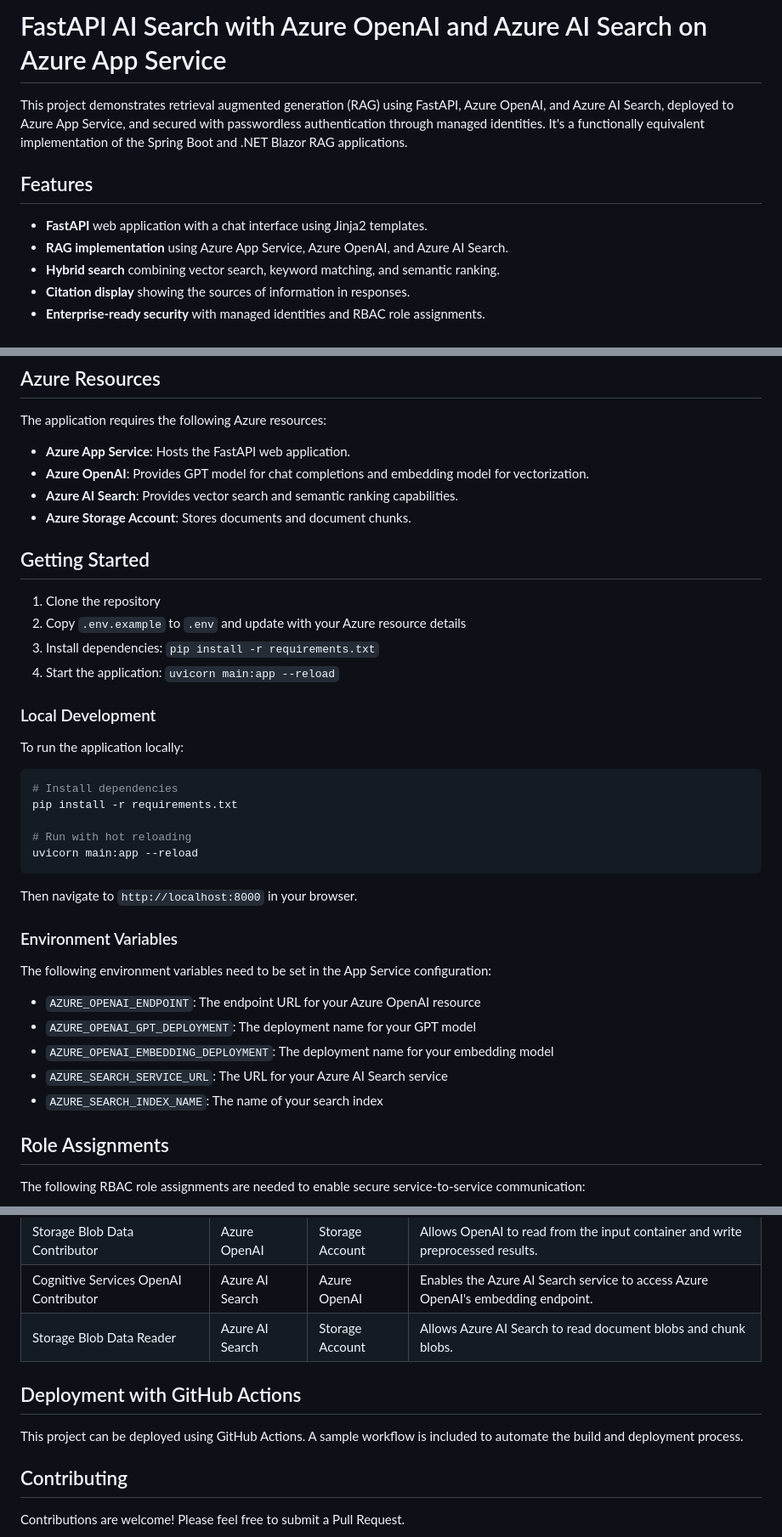
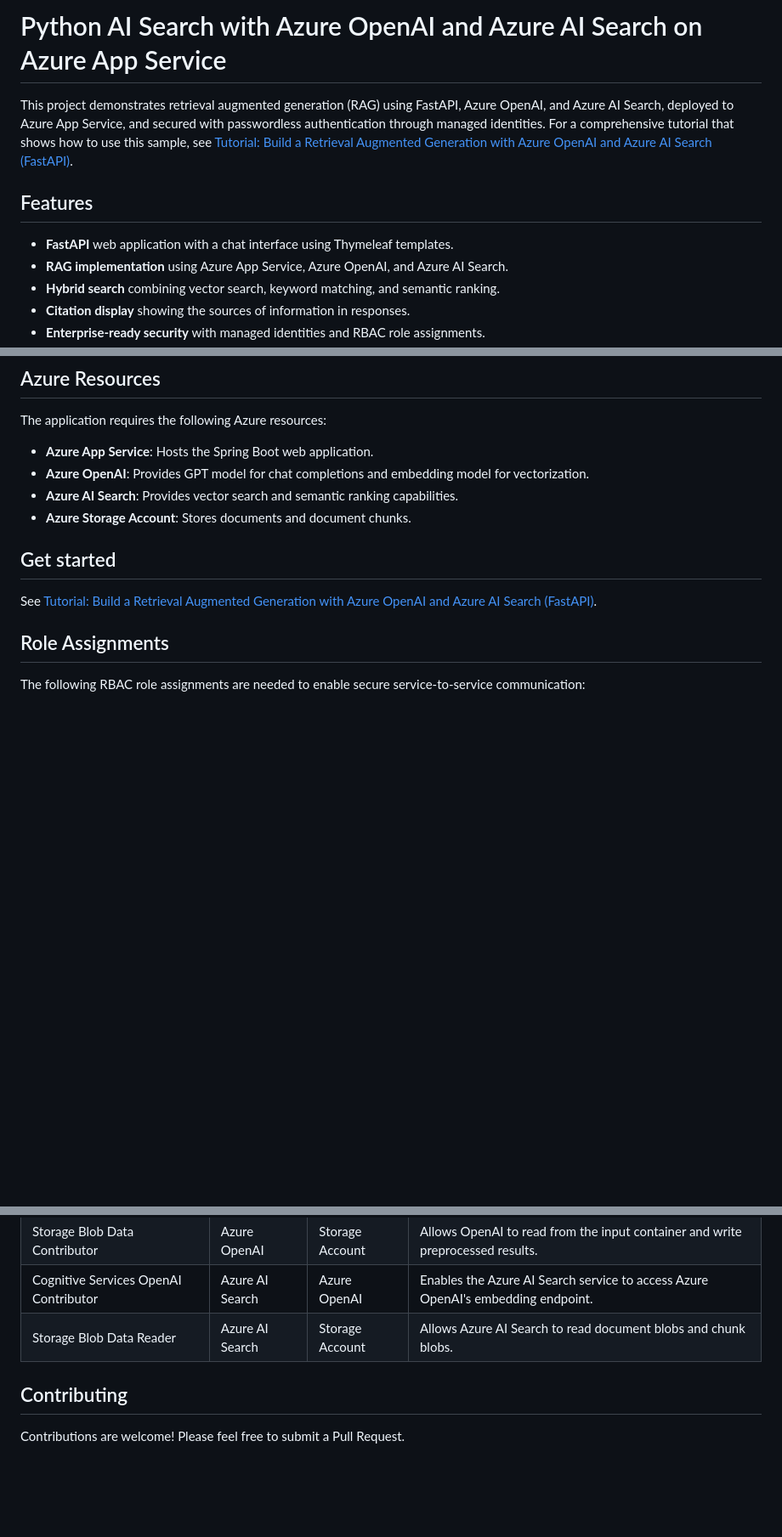
Before and after one commit to zhangyi733/app-service-rag-openai-ai-search-python, a Markdown page: README.md, 3 parts joined by grey strips. Shown at 85% size. Drawn GitHub-style; blank space fills up the shorter version.

Commit message:
add link to tutorial

````diff
--- a/README.md
+++ b/README.md
@@ -1,10 +1,10 @@
-# FastAPI AI Search with Azure OpenAI and Azure AI Search on Azure App Service
+# Python AI Search with Azure OpenAI and Azure AI Search on Azure App Service
 
-This project demonstrates retrieval augmented generation (RAG) using FastAPI, Azure OpenAI, and Azure AI Search, deployed to Azure App Service, and secured with passwordless authentication through managed identities. It's a functionally equivalent implementation of the Spring Boot and .NET Blazor RAG applications.
+This project demonstrates retrieval augmented generation (RAG) using FastAPI, Azure OpenAI, and Azure AI Search, deployed to Azure App Service, and secured with passwordless authentication through managed identities. For a comprehensive tutorial that shows how to use this sample, see [Tutorial: Build a Retrieval Augmented Generation with Azure OpenAI and Azure AI Search (FastAPI)](https://learn.microsoft.com/azure/app-service/tutorial-ai-openai-search-python).
 
 ## Features
 
-- **FastAPI** web application with a chat interface using Jinja2 templates.
+- **FastAPI** web application with a chat interface using Thymeleaf templates.
 - **RAG implementation** using Azure App Service, Azure OpenAI, and Azure AI Search.
 - **Hybrid search** combining vector search, keyword matching, and semantic ranking.
 - **Citation display** showing the sources of information in responses.
@@ -27,41 +27,14 @@ The combination of these approaches ensures the most relevant information is ret
 
 The application requires the following Azure resources:
 
-- **Azure App Service**: Hosts the FastAPI web application.
+- **Azure App Service**: Hosts the Spring Boot web application.
 - **Azure OpenAI**: Provides GPT model for chat completions and embedding model for vectorization.
 - **Azure AI Search**: Provides vector search and semantic ranking capabilities.
 - **Azure Storage Account**: Stores documents and document chunks.
 
-## Getting Started
+## Get started
 
-1. Clone the repository
-2. Copy `.env.example` to `.env` and update with your Azure resource details
-3. Install dependencies: `pip install -r requirements.txt`
-4. Start the application: `uvicorn main:app --reload`
-
-### Local Development
-
-To run the application locally:
-
-```bash
-# Install dependencies
-pip install -r requirements.txt
-
-# Run with hot reloading
-uvicorn main:app --reload
-```
-
-Then navigate to `http://localhost:8000` in your browser.
-
-### Environment Variables
-
-The following environment variables need to be set in the App Service configuration:
-
-- `AZURE_OPENAI_ENDPOINT`: The endpoint URL for your Azure OpenAI resource
-- `AZURE_OPENAI_GPT_DEPLOYMENT`: The deployment name for your GPT model
-- `AZURE_OPENAI_EMBEDDING_DEPLOYMENT`: The deployment name for your embedding model
-- `AZURE_SEARCH_SERVICE_URL`: The URL for your Azure AI Search service
-- `AZURE_SEARCH_INDEX_NAME`: The name of your search index
+See [Tutorial: Build a Retrieval Augmented Generation with Azure OpenAI and Azure AI Search (FastAPI)](https://learn.microsoft.com/azure/app-service/tutorial-ai-openai-search-python).
 
 ## Role Assignments
 
@@ -76,10 +49,6 @@ The following RBAC role assignments are needed to enable secure service-to-servi
 | Cognitive Services OpenAI Contributor | Azure AI Search | Azure OpenAI | Enables the Azure AI Search service to access Azure OpenAI's embedding endpoint. |
 | Storage Blob Data Reader | Azure AI Search | Storage Account | Allows Azure AI Search to read document blobs and chunk blobs. |
 
-## Deployment with GitHub Actions
-
-This project can be deployed using GitHub Actions. A sample workflow is included to automate the build and deployment process.
-
 ## Contributing
 
 Contributions are welcome! Please feel free to submit a Pull Request.
````
